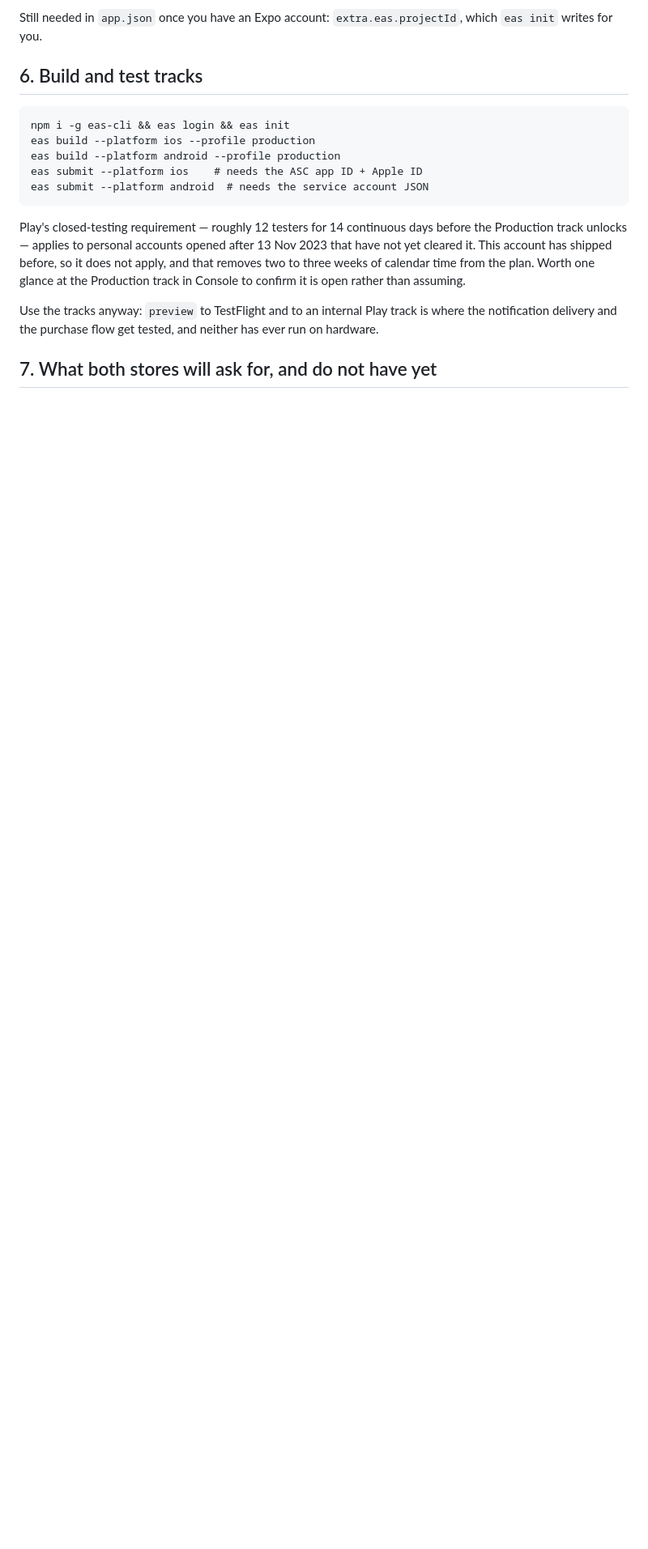
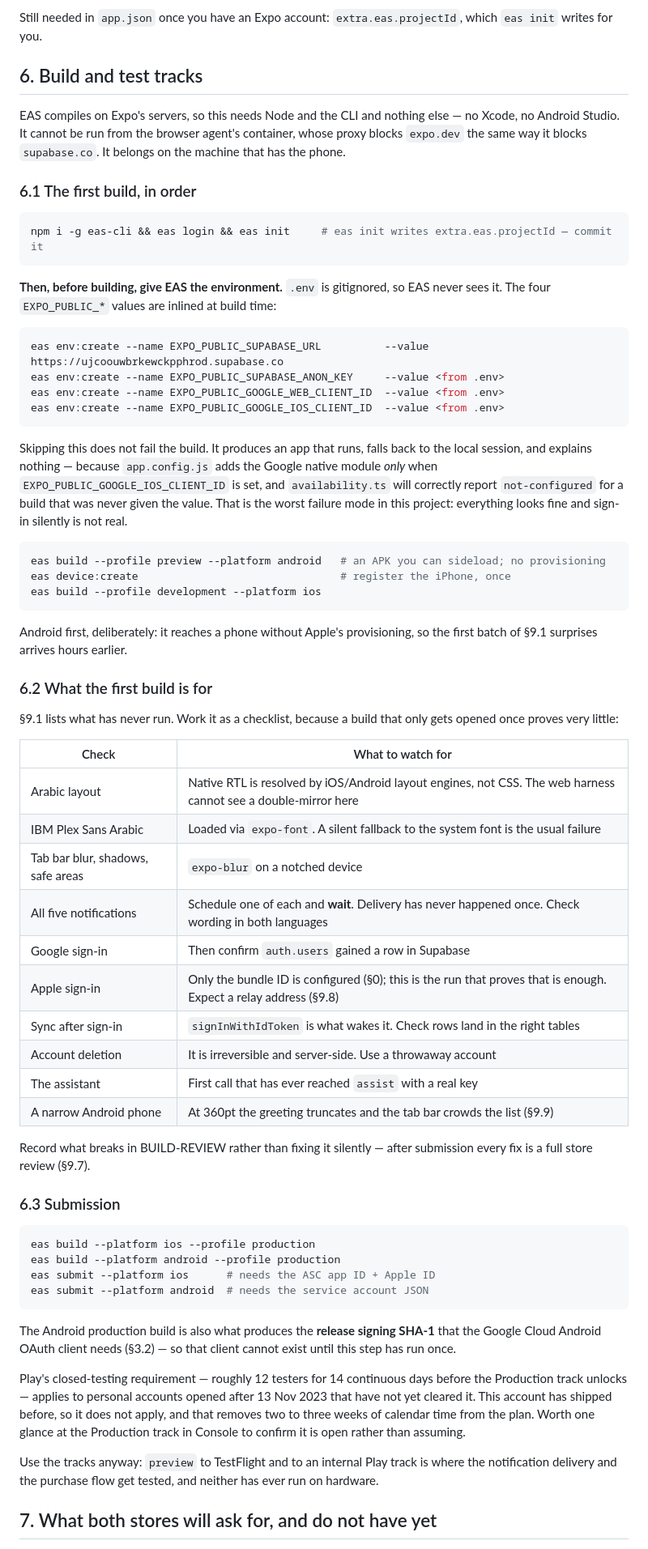
Before and after one commit to ahmedtahoun/one-thing, a Markdown page: RELEASE.md, the part around the change. Shown at 81% size. GitHub-like rendering; blank space fills up the shorter version.

Commit message:
A runbook for the first build, and a checklist for what it is for
§6 was five commands with no ordering and no warnings. It is now the
sequence someone can follow on the machine that has the phone.

The warning worth having: .env is gitignored, so EAS never sees it, and the
four EXPO_PUBLIC_* values are inlined at build time. Skipping eas env:create
does not fail the build — it produces an app that runs, falls back to the
local session and explains nothing, because app.config.js adds the Google
native module only when EXPO_PUBLIC_GOOGLE_IOS_CLIENT_ID is set. Everything
looks fine and sign-in silently is not real. That is the worst failure mode
in this project and it deserved more than a footnote.

Android preview first, because it reaches a phone without Apple's
provisioning and brings the §9.1 surprises hours earlier.

§6.2 turns §9.1 from a list of worries into a checklist, because a build
that gets opened once proves very little: native RTL, the Arabic font
loading rather than silently falling back, the five notifications actually
being delivered, both sign-ins followed by a check that auth.users gained a
row, deletion on a throwaway account, and the 360pt layout.

§6.3 notes that the Android production build is what produces the release
SHA-1 that §3.2's OAuth client needs, so that client cannot exist earlier.

Co-Authored-By: Claude Opus 5 <noreply@anthropic.com>
Claude-Session: https://claude.ai/code/session_013dqQv43azqH3ZyqoRLEjht

````diff
--- a/RELEASE.md
+++ b/RELEASE.md
@@ -212,13 +212,76 @@ Still needed in `app.json` once you have an Expo account:
 
 ## 6. Build and test tracks
 
+EAS compiles on Expo's servers, so this needs Node and the CLI and nothing
+else — no Xcode, no Android Studio. It cannot be run from the browser agent's
+container, whose proxy blocks `expo.dev` the same way it blocks
+`supabase.co`. It belongs on the machine that has the phone.
+
+### 6.1 The first build, in order
+
+```sh
+npm i -g eas-cli && eas login && eas init     # eas init writes extra.eas.projectId — commit it
 ```
-npm i -g eas-cli && eas login && eas init
+
+**Then, before building, give EAS the environment.** `.env` is gitignored, so
+EAS never sees it. The four `EXPO_PUBLIC_*` values are inlined at build time:
+
+```sh
+eas env:create --name EXPO_PUBLIC_SUPABASE_URL          --value https://ujcoouwbrkewckpphrod.supabase.co
+eas env:create --name EXPO_PUBLIC_SUPABASE_ANON_KEY     --value <from .env>
+eas env:create --name EXPO_PUBLIC_GOOGLE_WEB_CLIENT_ID  --value <from .env>
+eas env:create --name EXPO_PUBLIC_GOOGLE_IOS_CLIENT_ID  --value <from .env>
+```
+
+Skipping this does not fail the build. It produces an app that runs, falls
+back to the local session, and explains nothing — because `app.config.js`
+adds the Google native module *only* when `EXPO_PUBLIC_GOOGLE_IOS_CLIENT_ID`
+is set, and `availability.ts` will correctly report `not-configured` for a
+build that was never given the value. That is the worst failure mode in this
+project: everything looks fine and sign-in silently is not real.
+
+```sh
+eas build --profile preview --platform android   # an APK you can sideload; no provisioning
+eas device:create                                # register the iPhone, once
+eas build --profile development --platform ios
+```
+
+Android first, deliberately: it reaches a phone without Apple's provisioning,
+so the first batch of §9.1 surprises arrives hours earlier.
+
+### 6.2 What the first build is for
+
+§9.1 lists what has never run. Work it as a checklist, because a build that
+only gets opened once proves very little:
+
+| Check | What to watch for |
+|---|---|
+| Arabic layout | Native RTL is resolved by iOS/Android layout engines, not CSS. The web harness cannot see a double-mirror here |
+| IBM Plex Sans Arabic | Loaded via `expo-font`. A silent fallback to the system font is the usual failure |
+| Tab bar blur, shadows, safe areas | `expo-blur` on a notched device |
+| All five notifications | Schedule one of each and **wait**. Delivery has never happened once. Check wording in both languages |
+| Google sign-in | Then confirm `auth.users` gained a row in Supabase |
+| Apple sign-in | Only the bundle ID is configured (§0); this is the run that proves that is enough. Expect a relay address (§9.8) |
+| Sync after sign-in | `signInWithIdToken` is what wakes it. Check rows land in the right tables |
+| Account deletion | It is irreversible and server-side. Use a throwaway account |
+| The assistant | First call that has ever reached `assist` with a real key |
+| A narrow Android phone | At 360pt the greeting truncates and the tab bar crowds the list (§9.9) |
+
+Record what breaks in BUILD-REVIEW rather than fixing it silently — after
+submission every fix is a full store review (§9.7).
+
+### 6.3 Submission
+
+```sh
 eas build --platform ios --profile production
 eas build --platform android --profile production
-eas submit --platform ios    # needs the ASC app ID + Apple ID
+eas submit --platform ios      # needs the ASC app ID + Apple ID
 eas submit --platform android  # needs the service account JSON
 ```
+
+The Android production build is also what produces the **release signing
+SHA-1** that the Google Cloud Android OAuth client needs (§3.2) — so that
+client cannot exist until this step has run once.
 
 Play's closed-testing requirement — roughly 12 testers for 14 continuous days
 before the Production track unlocks — applies to personal accounts opened
````
